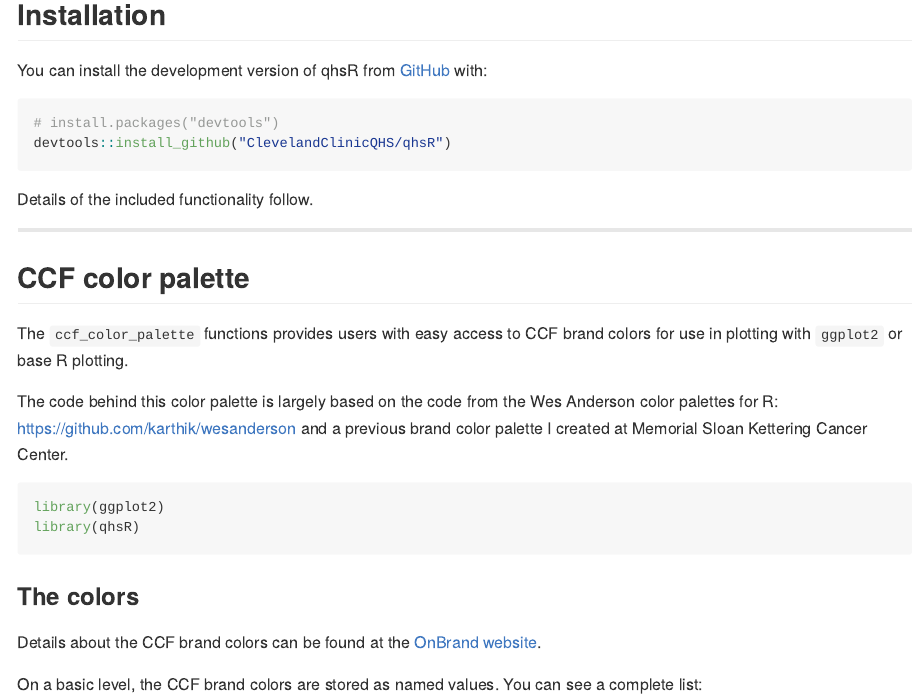
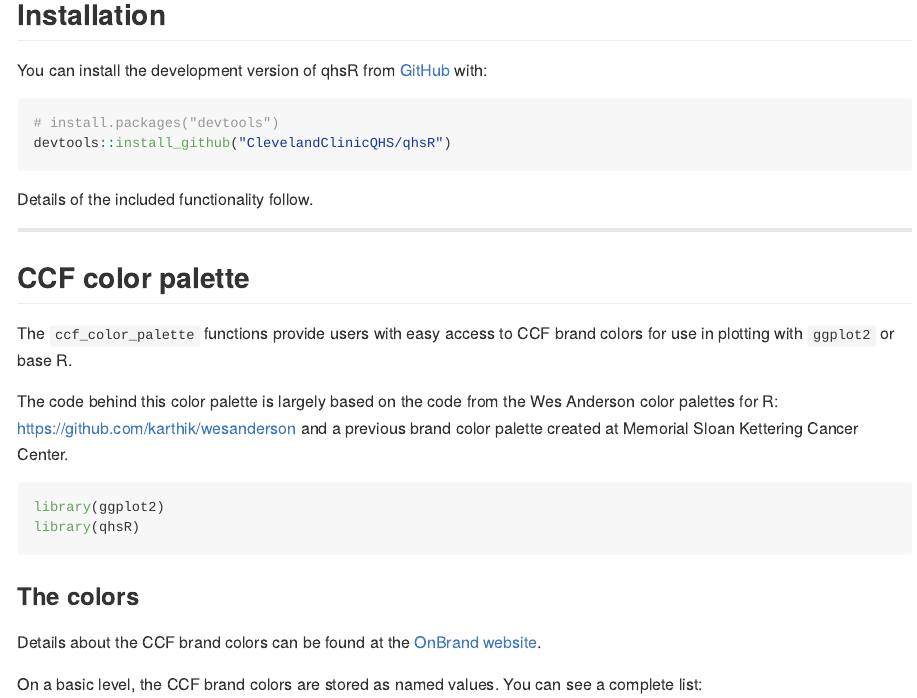
Before and after one commit to ClevelandClinicQHS/qhsR, an R Markdown document (README.Rmd): the page in a window 1100 px wide, from 190 px down. The pictures show the output file README.md that the author committed with the source, drawn offline in the style of GitHub.

Commit message:
fixing a README typo

````diff
--- a/README.Rmd
+++ b/README.Rmd
@@ -35,9 +35,9 @@ Details of the included functionality follow.
 
 ## CCF color palette
 
-The `ccf_color_palette` functions provides users with easy access to CCF brand colors for use in plotting with `ggplot2` or base R plotting.
+The `ccf_color_palette` functions provide users with easy access to CCF brand colors for use in plotting with `ggplot2` or base R.
 
-The code behind this color palette is largely based on the code from the Wes Anderson color palettes for R: [https://github.com/karthik/wesanderson](https://github.com/karthik/wesanderson) and a previous brand color palette I created at Memorial Sloan Kettering Cancer Center.
+The code behind this color palette is largely based on the code from the Wes Anderson color palettes for R: [https://github.com/karthik/wesanderson](https://github.com/karthik/wesanderson) and a previous brand color palette created at Memorial Sloan Kettering Cancer Center.
 
 ```{r}
 library(ggplot2)
````
Also changed, not shown: README.md.
